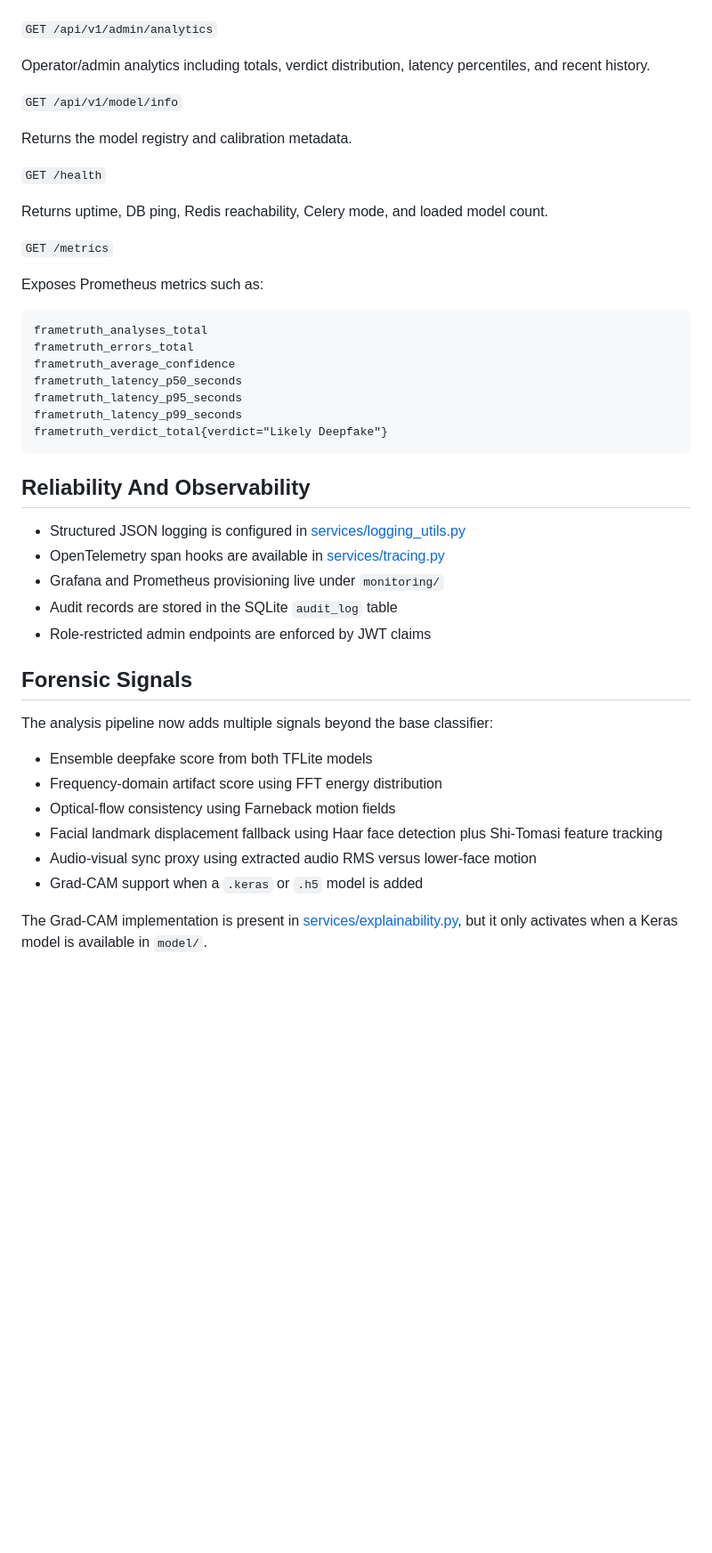
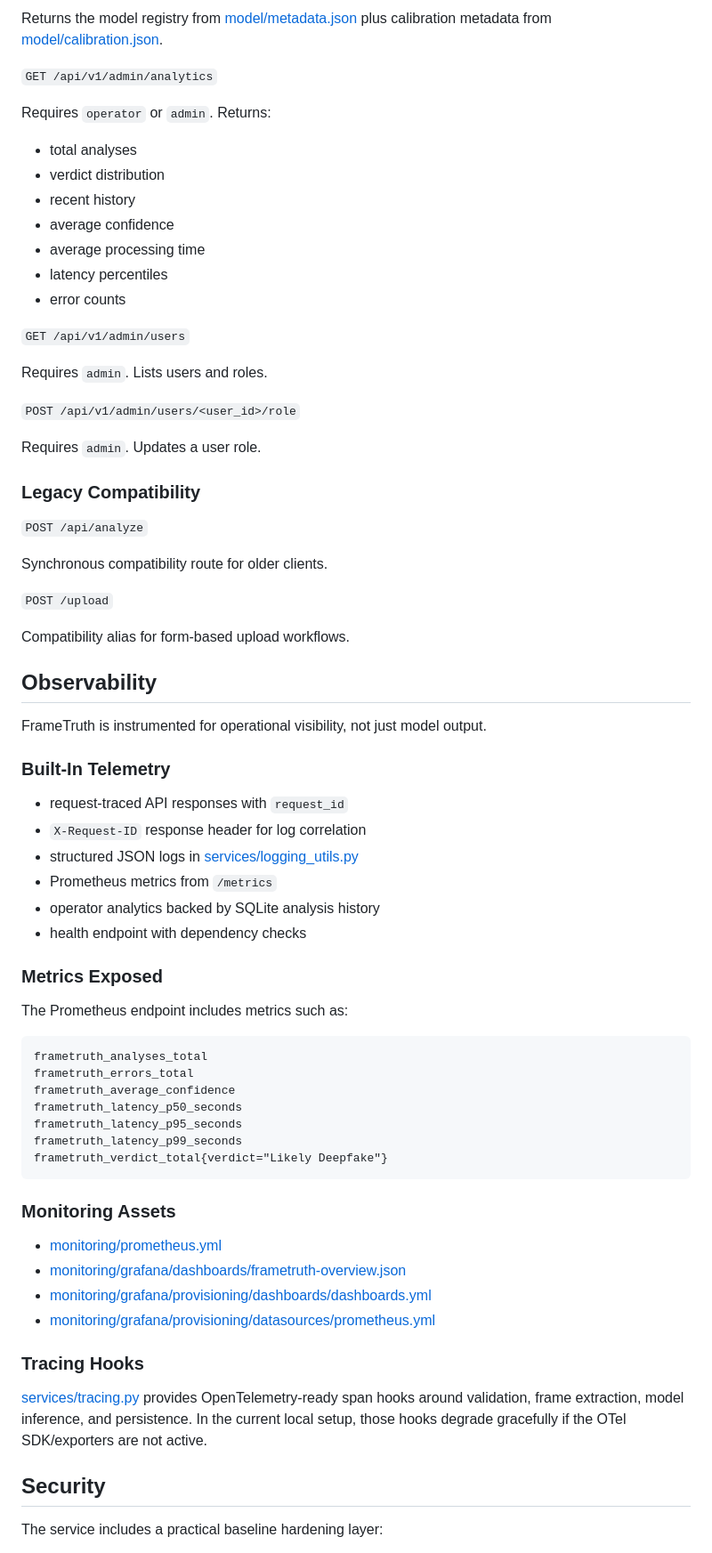
Before and after one commit to RamanGandewar/CNS_SPONS_CP, a Markdown page: README.md, the part around one of its changes. Shown at 89% size. GitHub-like rendering; blank space fills up the shorter version.

````diff
--- a/README.md
+++ b/README.md
@@ -106,19 +225,51 @@ Downloads the generated forensic PDF.
+Returns the model registry from [model/metadata.json](./model/metadata.json) plus calibration metadata from [model/calibration.json](./model/calibration.json).
 
 `GET /api/v1/admin/analytics`
 
-Operator/admin analytics including totals, verdict distribution, latency percentiles, and recent history.
+Requires `operator` or `admin`. Returns:
 
-`GET /api/v1/model/info`
+- total analyses
+- verdict distribution
+- recent history
+- average confidence
+- average processing time
+- latency percentiles
+- error counts
 
-Returns the model registry and calibration metadata.
+`GET /api/v1/admin/users`
 
-`GET /health`
+Requires `admin`. Lists users and roles.
 
-Returns uptime, DB ping, Redis reachability, Celery mode, and loaded model count.
+`POST /api/v1/admin/users/<user_id>/role`
 
-`GET /metrics`
+Requires `admin`. Updates a user role.
 
-Exposes Prometheus metrics such as:
+### Legacy Compatibility
+
+`POST /api/analyze`
+
+Synchronous compatibility route for older clients.
+
+`POST /upload`
+
+Compatibility alias for form-based upload workflows.
+
+## Observability
+
+FrameTruth is instrumented for operational visibility, not just model output.
+
+### Built-In Telemetry
+
+- request-traced API responses with `request_id`
+- `X-Request-ID` response header for log correlation
+- structured JSON logs in [services/logging_utils.py](./services/logging_utils.py)
+- Prometheus metrics from `/metrics`
+- operator analytics backed by SQLite analysis history
+- health endpoint with dependency checks
+
+### Metrics Exposed
+
+The Prometheus endpoint includes metrics such as:
 
 ```text
 frametruth_analyses_total
@@ -130,24 +281,18 @@ frametruth_latency_p99_seconds
 frametruth_verdict_total{verdict="Likely Deepfake"}
 ```
 
-## Reliability And Observability
+### Monitoring Assets
 
-- Structured JSON logging is configured in [services/logging_utils.py](./services/logging_utils.py)
-- OpenTelemetry span hooks are available in [services/tracing.py](./services/tracing.py)
-- Grafana and Prometheus provisioning live under `monitoring/`
-- Audit records are stored in the SQLite `audit_log` table
-- Role-restricted admin endpoints are enforced by JWT claims
+- [monitoring/prometheus.yml](./monitoring/prometheus.yml)
+- [monitoring/grafana/dashboards/frametruth-overview.json](./monitoring/grafana/dashboards/frametruth-overview.json)
+- [monitoring/grafana/provisioning/dashboards/dashboards.yml](./monitoring/grafana/provisioning/dashboards/dashboards.yml)
+- [monitoring/grafana/provisioning/datasources/prometheus.yml](./monitoring/grafana/provisioning/datasources/prometheus.yml)
 
-## Forensic Signals
+### Tracing Hooks
 
-The analysis pipeline now adds multiple signals beyond the base classifier:
+[services/tracing.py](./services/tracing.py) provides OpenTelemetry-ready span hooks around validation, frame extraction, model inference, and persistence. In the current local setup, those hooks degrade gracefully if the OTel SDK/exporters are not active.
 
-- Ensemble deepfake score from both TFLite models
-- Frequency-domain artifact score using FFT energy distribution
-- Optical-flow consistency using Farneback motion fields
-- Facial landmark displacement fallback using Haar face detection plus Shi-Tomasi feature tracking
-- Audio-visual sync proxy using extracted audio RMS versus lower-face motion
-- Grad-CAM support when a `.keras` or `.h5` model is added
+## Security
 
-The Grad-CAM implementation is present in [services/explainability.py](./services/explainability.py), but it only activates when a Keras model is available in `model/`.
+The service includes a practical baseline hardening layer:
 
````
Also changed, not shown: other parts of README.md (+252 -117 lines).
